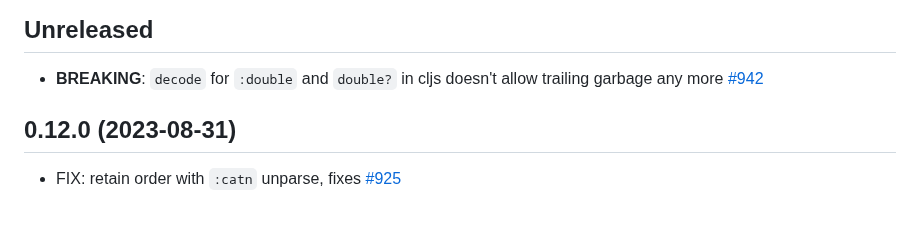
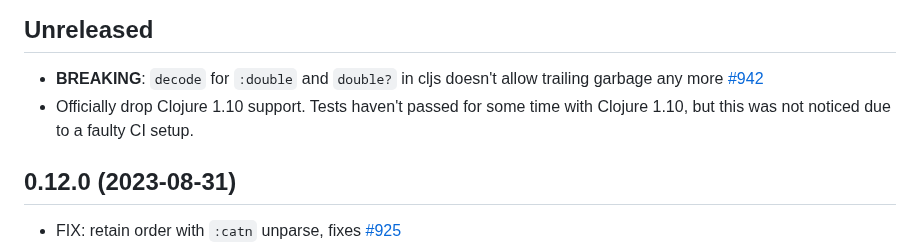
Before and after one commit to metosin/malli, a Markdown page: CHANGELOG.md, the part around the change. Rendered like a GitHub page; blank space fills up the shorter version.

Commit message:
doc: document dropping clojure 1.10 support

```diff
--- a/CHANGELOG.md
+++ b/CHANGELOG.md
@@ -17,6 +17,7 @@ Malli is in well matured [alpha](README.md#alpha).
 ## Unreleased
 
 * **BREAKING**: `decode` for `:double` and `double?` in cljs doesn't allow trailing garbage any more [#942](https://github.com/metosin/malli/pull/942)
+* Officially drop Clojure 1.10 support. Tests haven't passed for some time with Clojure 1.10, but this was not noticed due to a faulty CI setup.
 
 ## 0.12.0 (2023-08-31)
 
```
Also changed, not shown: 1 other file.
